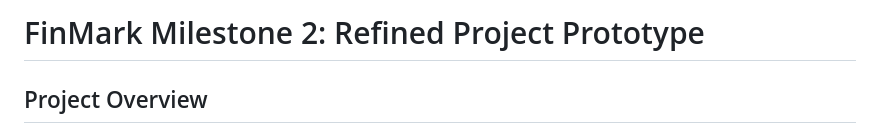
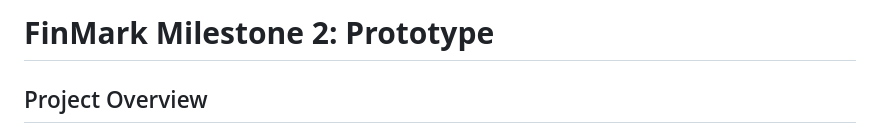
Before and after one commit to chwstnsoriano/finmark-milestone2-python, a Markdown page: README.md, the part around the change. GitHub-like rendering.

```diff
--- a/README.md
+++ b/README.md
@@ -1,4 +1,4 @@
-# FinMark Milestone 2: Refined Project Prototype
+# **FinMark Milestone 2: Prototype**
 
 ## Project Overview
 
```
